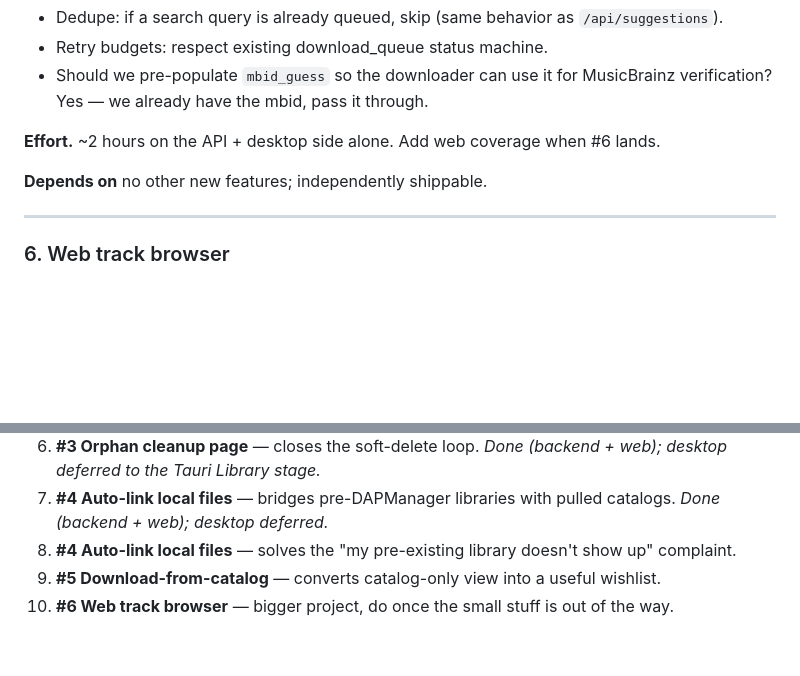
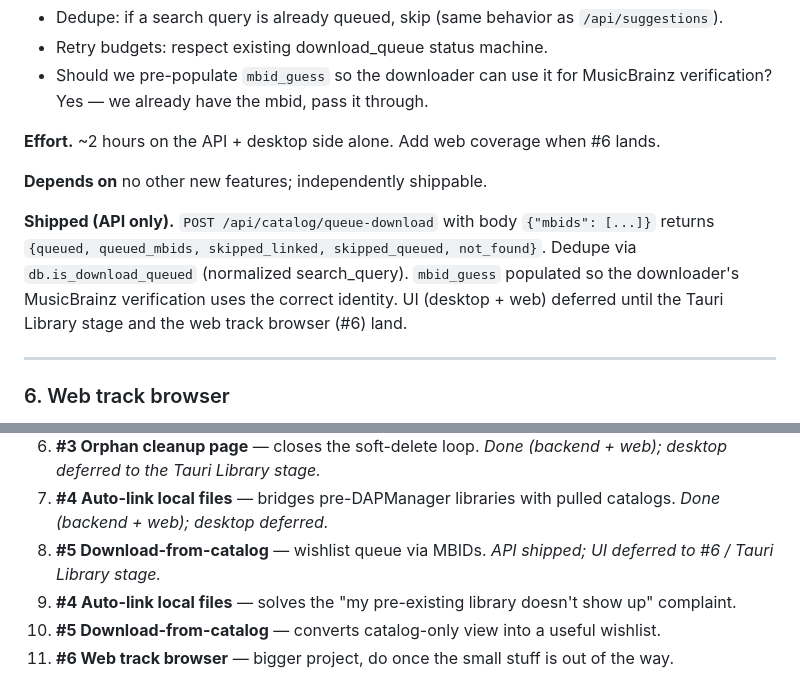
Before and after one commit to vigneshmohan2002/DAPManager, a Markdown page: docs/roadmap.md, 2 parts joined by grey strips. Drawn GitHub-style; blank space fills up the shorter version.

Commit message:
docs(roadmap): mark #5 download-from-catalog API shipped
Records the queue-download route + response shape; UI deferred to
the Tauri Library stage and the web track browser (#6).

Co-Authored-By: Claude Opus 4.7 <noreply@anthropic.com>

```diff
--- a/docs/roadmap.md
+++ b/docs/roadmap.md
@@ -278,6 +278,14 @@ when #6 lands.
 
 **Depends on** no other new features; independently shippable.
 
+**Shipped (API only).** `POST /api/catalog/queue-download` with body
+`{"mbids": [...]}` returns `{queued, queued_mbids, skipped_linked,
+skipped_queued, not_found}`. Dedupe via `db.is_download_queued`
+(normalized search_query). `mbid_guess` populated so the downloader's
+MusicBrainz verification uses the correct identity. UI (desktop +
+web) deferred until the Tauri Library stage and the web track
+browser (#6) land.
+
 ---
 
 ### 6. Web track browser
@@ -449,6 +457,8 @@ context menu + review dialog + 20 tests.
    (backend + web); desktop deferred to the Tauri Library stage._
 7. **#4 Auto-link local files** — bridges pre-DAPManager libraries
    with pulled catalogs. _Done (backend + web); desktop deferred._
+8. **#5 Download-from-catalog** — wishlist queue via MBIDs. _API
+   shipped; UI deferred to #6 / Tauri Library stage._
 6. **#4 Auto-link local files** — solves the "my pre-existing library
    doesn't show up" complaint.
 7. **#5 Download-from-catalog** — converts catalog-only view into a
```
